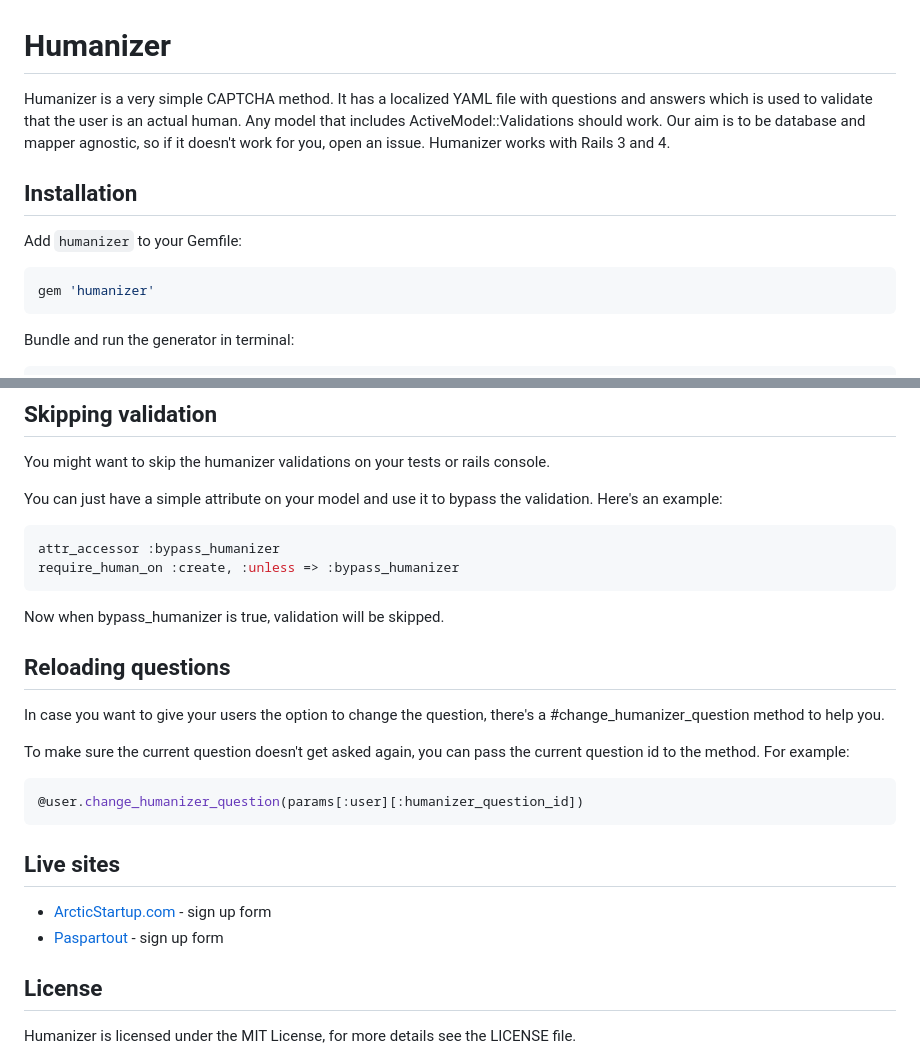
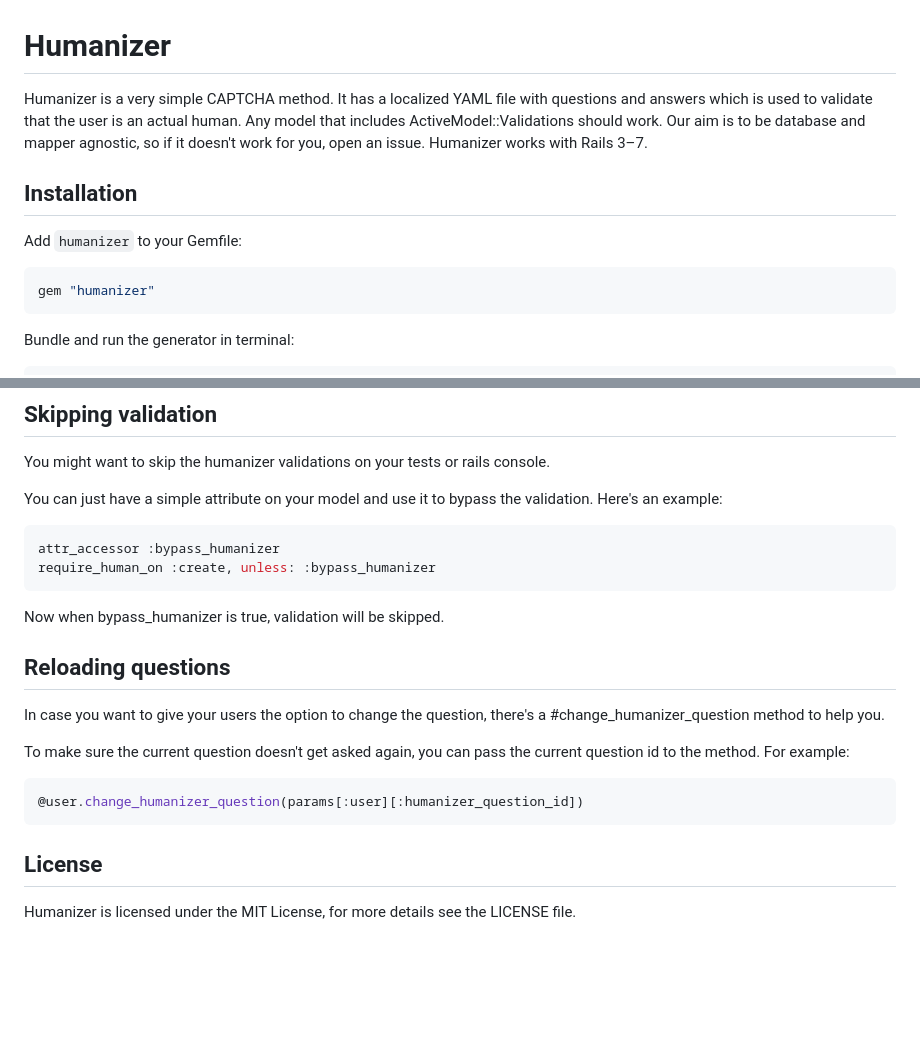
Before and after one commit to kiskolabs/humanizer, a Markdown page: README.md, 2 parts joined by grey strips. Rendered like a GitHub page; blank space fills up the shorter version.

````diff
--- a/README.md
+++ b/README.md
@@ -1,13 +1,13 @@
 # Humanizer
 
-Humanizer is a very simple CAPTCHA method. It has a localized YAML file with questions and answers which is used to validate that the user is an actual human. Any model that includes ActiveModel::Validations should work. Our aim is to be database and mapper agnostic, so if it doesn't work for you, open an issue. Humanizer works with Rails 3 and 4.
+Humanizer is a very simple CAPTCHA method. It has a localized YAML file with questions and answers which is used to validate that the user is an actual human. Any model that includes ActiveModel::Validations should work. Our aim is to be database and mapper agnostic, so if it doesn't work for you, open an issue. Humanizer works with Rails 3–7.
 
 ## Installation
 
 Add `humanizer` to your Gemfile:
 
 ```ruby
-gem 'humanizer'
+gem "humanizer"
 ```
 
 Bundle and run the generator in terminal:
@@ -60,7 +60,7 @@ You can just have a simple attribute on your model and use it to bypass the vali
 
 ```ruby
 attr_accessor :bypass_humanizer
-require_human_on :create, :unless => :bypass_humanizer
+require_human_on :create, unless: :bypass_humanizer
 ```
 
 Now when bypass_humanizer is true, validation will be skipped.
@@ -74,11 +74,6 @@ To make sure the current question doesn't get asked again, you can pass the curr
 ```ruby
 @user.change_humanizer_question(params[:user][:humanizer_question_id])
 ```
-
-## Live sites
-
-* [ArcticStartup.com](http://arcticstartup.com/) - sign up form
-* [Paspartout](http://paspartout.com/) - sign up form
 
 ## License
 
````
